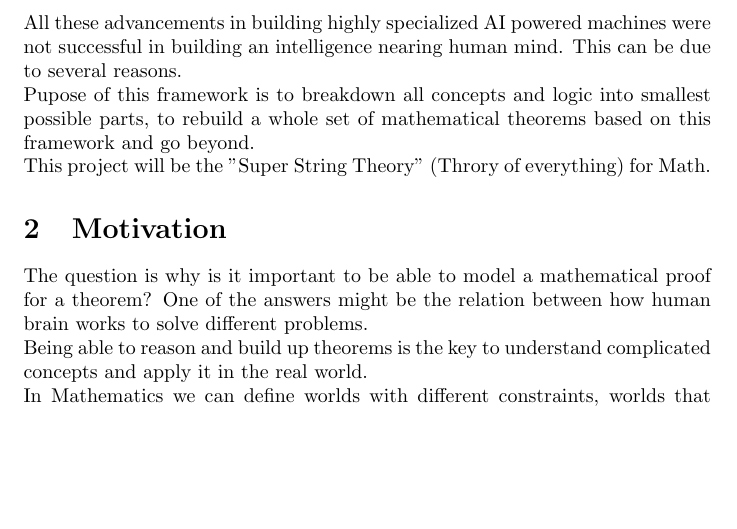
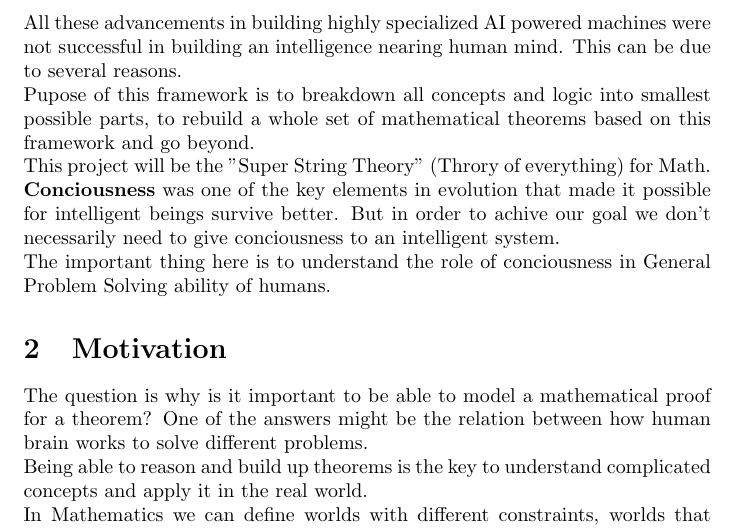
Before and after one commit to dorost/minerva, a LaTeX document (doc.tex): part of page 1 of 3, cut so that both start at the same text, the shorter picture padded with empty space. Compiled offline with pdfLaTeX.

Commit message:
about conciousness

```diff
--- a/doc.tex
+++ b/doc.tex
@@ -70,13 +70,10 @@ Pupose of this framework is to breakdown all concepts and logic into smallest po
 
 This project will be the "Super String Theory" (Throry of everything) for Math.
 
-% If you have more than one objective, uncomment the below:
-%\begin{description}
-%\item[First Objective] \hfill \\
-%Objective 1 text
-%\item[Second Objective] \hfill \\
-%Objective 2 text
-%\end{description}
+\textbf{Conciousness} was one of the key elements in evolution that made it possible for intelligent beings survive better. But in order to achive our goal we don't necessarily need to give conciousness to an intelligent system.
+
+The important thing here is to understand the role of conciousness in General Problem Solving ability of humans.
+
 
 \section{Motivation}
 The question is why is it important to be able to model a mathematical proof for a theorem?
```
Also changed, not shown: doc.tex (2 more changed lines).
